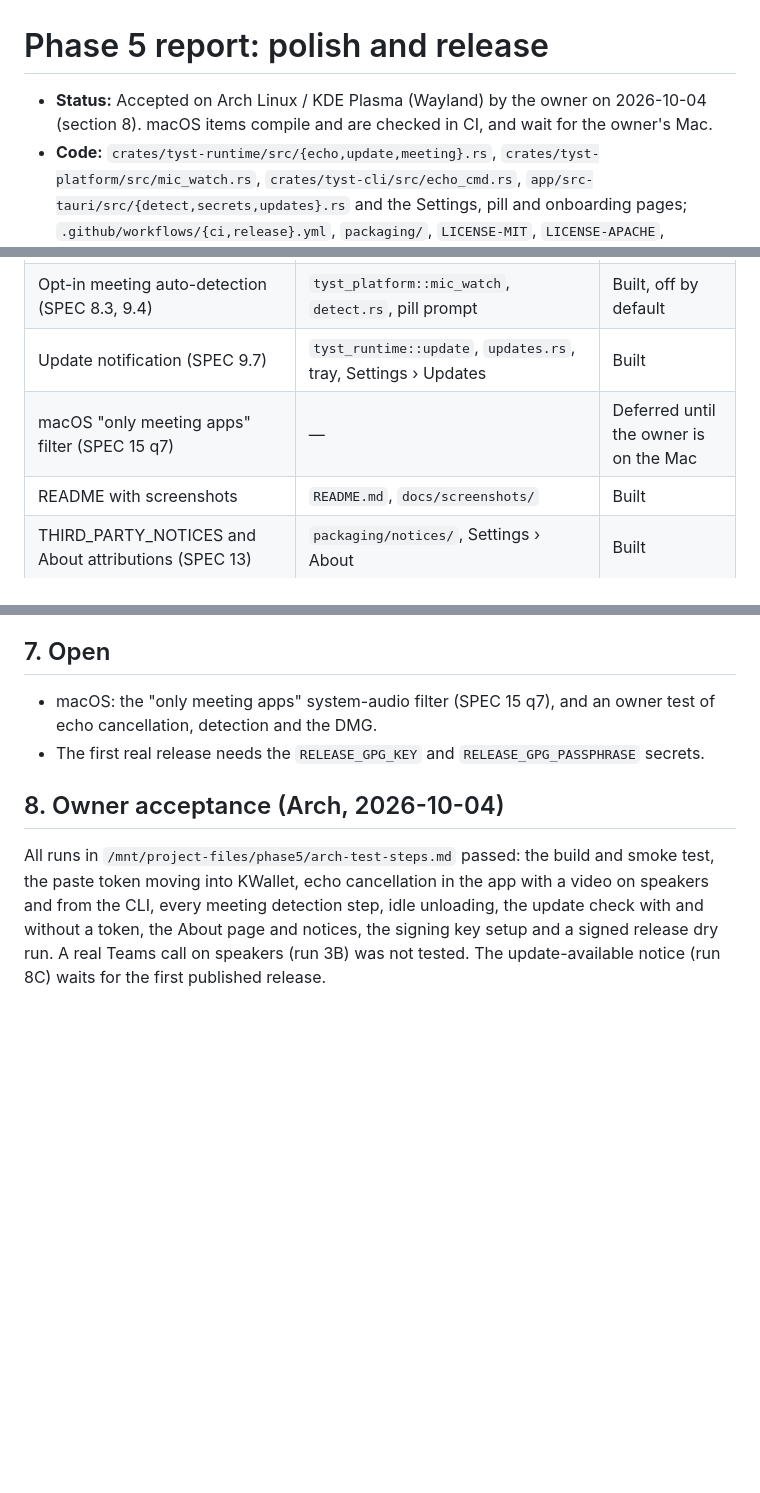
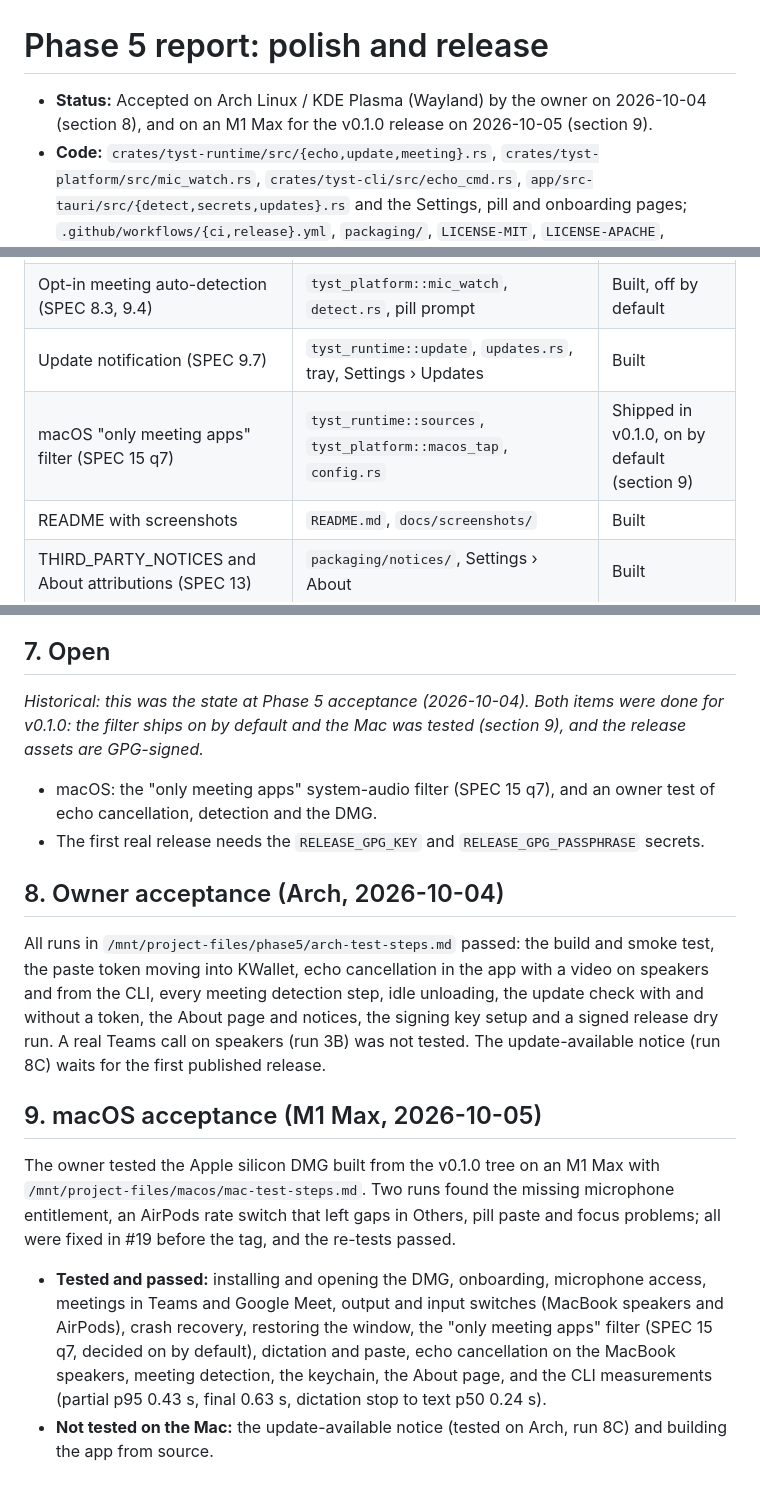
Before and after one commit to Engfors/tyst, a Markdown page: docs/phase5-report.md, 3 parts joined by grey strips. Rendered like a GitHub page; blank space fills up the shorter version.

Commit message:
docs: macOS test status and model hash checks as shipped in v0.1.0
README and the Phase 5 report now match the release notes on macOS testing and the
meeting-app filter (#21), section 7 is marked historical (#26), and the README says when
model hashes are checked (#24).

Co-Authored-By: Claude Opus 5.5 (1M context) <noreply@anthropic.com>
Claude-Session: https://claude.ai/code/session_01Snmm9pDxw4ayAfwtfmN6JJ

```diff
--- a/docs/phase5-report.md
+++ b/docs/phase5-report.md
@@ -1,7 +1,7 @@
 # Phase 5 report: polish and release
 
-- **Status:** Accepted on Arch Linux / KDE Plasma (Wayland) by the owner on 2026-10-04 (section 8).
-  macOS items compile and are checked in CI, and wait for the owner's Mac.
+- **Status:** Accepted on Arch Linux / KDE Plasma (Wayland) by the owner on 2026-10-04 (section 8),
+  and on an M1 Max for the v0.1.0 release on 2026-10-05 (section 9).
 - **Code:** `crates/tyst-runtime/src/{echo,update,meeting}.rs`, `crates/tyst-platform/src/mic_watch.rs`,
   `crates/tyst-cli/src/echo_cmd.rs`, `app/src-tauri/src/{detect,secrets,updates}.rs` and the
   Settings, pill and onboarding pages; `.github/workflows/{ci,release}.yml`, `packaging/`,
@@ -14,7 +14,7 @@
 | Echo cancellation (SPEC 6.4) | `tyst_runtime::echo`, wired into `Meeting` | Built, on by default |
 | Opt-in meeting auto-detection (SPEC 8.3, 9.4) | `tyst_platform::mic_watch`, `detect.rs`, pill prompt | Built, off by default |
 | Update notification (SPEC 9.7) | `tyst_runtime::update`, `updates.rs`, tray, Settings › Updates | Built |
-| macOS "only meeting apps" filter (SPEC 15 q7) | — | Deferred until the owner is on the Mac |
+| macOS "only meeting apps" filter (SPEC 15 q7) | `tyst_runtime::sources`, `tyst_platform::macos_tap`, `config.rs` | Shipped in v0.1.0, on by default (section 9) |
 | README with screenshots | `README.md`, `docs/screenshots/` | Built |
 | THIRD_PARTY_NOTICES and About attributions (SPEC 13) | `packaging/notices/`, Settings › About | Built |
 | Release workflow: macOS .app/.dmg and Linux AppImage on tag | `.github/workflows/release.yml` | Built; first real run on the first tag |
@@ -102,6 +102,10 @@ only when the user asks.
 
 ## 7. Open
 
+*Historical: this was the state at Phase 5 acceptance (2026-10-04). Both items were done for v0.1.0:
+the filter ships on by default and the Mac was tested (section 9), and the release assets are
+GPG-signed.*
+
 - macOS: the "only meeting apps" system-audio filter (SPEC 15 q7), and an owner test of echo
   cancellation, detection and the DMG.
 - The first real release needs the `RELEASE_GPG_KEY` and `RELEASE_GPG_PASSPHRASE` secrets.
@@ -113,3 +117,19 @@ token moving into KWallet, echo cancellation in the app with a video on speakers
 every meeting detection step, idle unloading, the update check with and without a token, the About
 page and notices, the signing key setup and a signed release dry run. A real Teams call on speakers
 (run 3B) was not tested. The update-available notice (run 8C) waits for the first published release.
+
+## 9. macOS acceptance (M1 Max, 2026-10-05)
+
+The owner tested the Apple silicon DMG built from the v0.1.0 tree on an M1 Max with
+`/mnt/project-files/macos/mac-test-steps.md`. Two runs found the missing microphone entitlement, an
+AirPods rate switch that left gaps in Others, pill paste and focus problems; all were fixed in #19
+before the tag, and the re-tests passed.
+
+- **Tested and passed:** installing and opening the DMG, onboarding, microphone access, meetings in
+  Teams and Google Meet, output and input switches (MacBook speakers and AirPods), crash recovery,
+  restoring the window, the "only meeting apps" filter (SPEC 15 q7, decided on by default),
+  dictation and paste, echo cancellation on the MacBook speakers, meeting detection, the keychain,
+  the About page, and the CLI measurements (partial p95 0.43 s, final 0.63 s, dictation stop to
+  text p50 0.24 s).
+- **Not tested on the Mac:** the update-available notice (tested on Arch, run 8C) and building the
+  app from source.
```
Also changed, not shown: README.md (+7 -1 lines).
